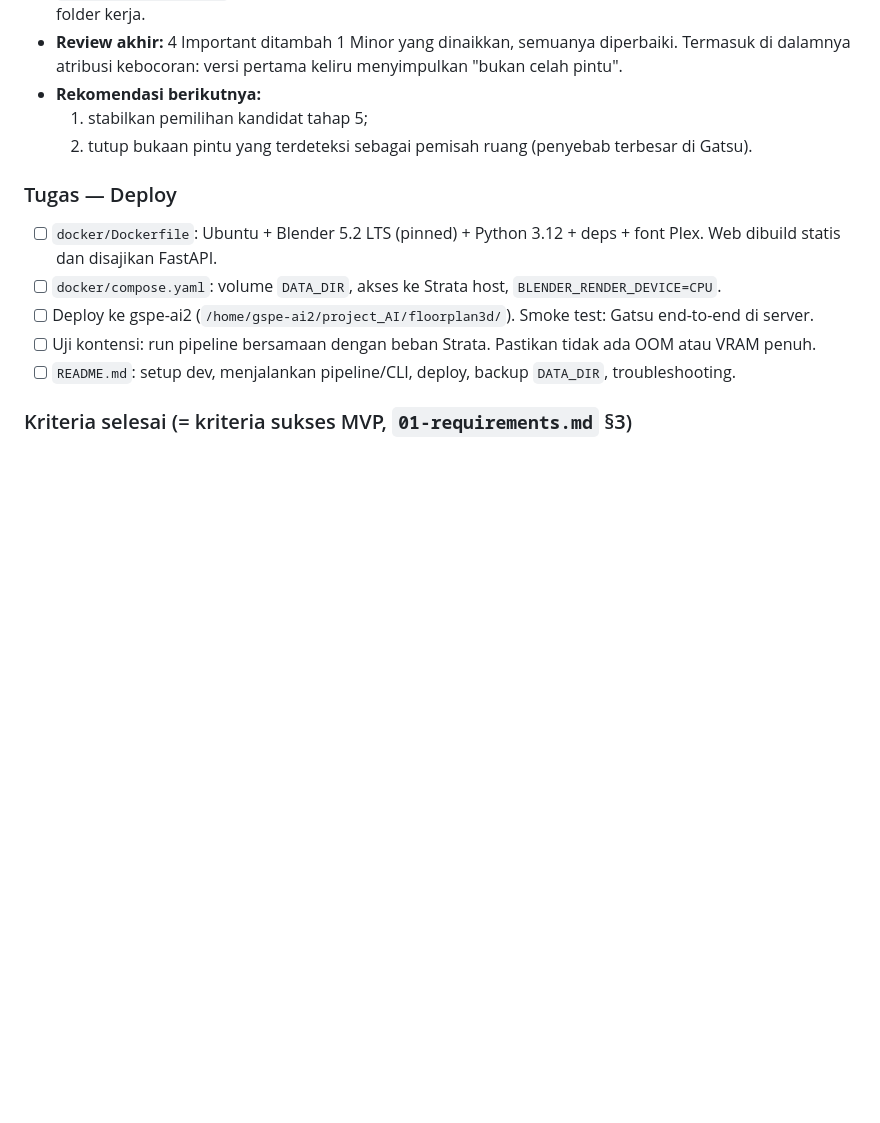
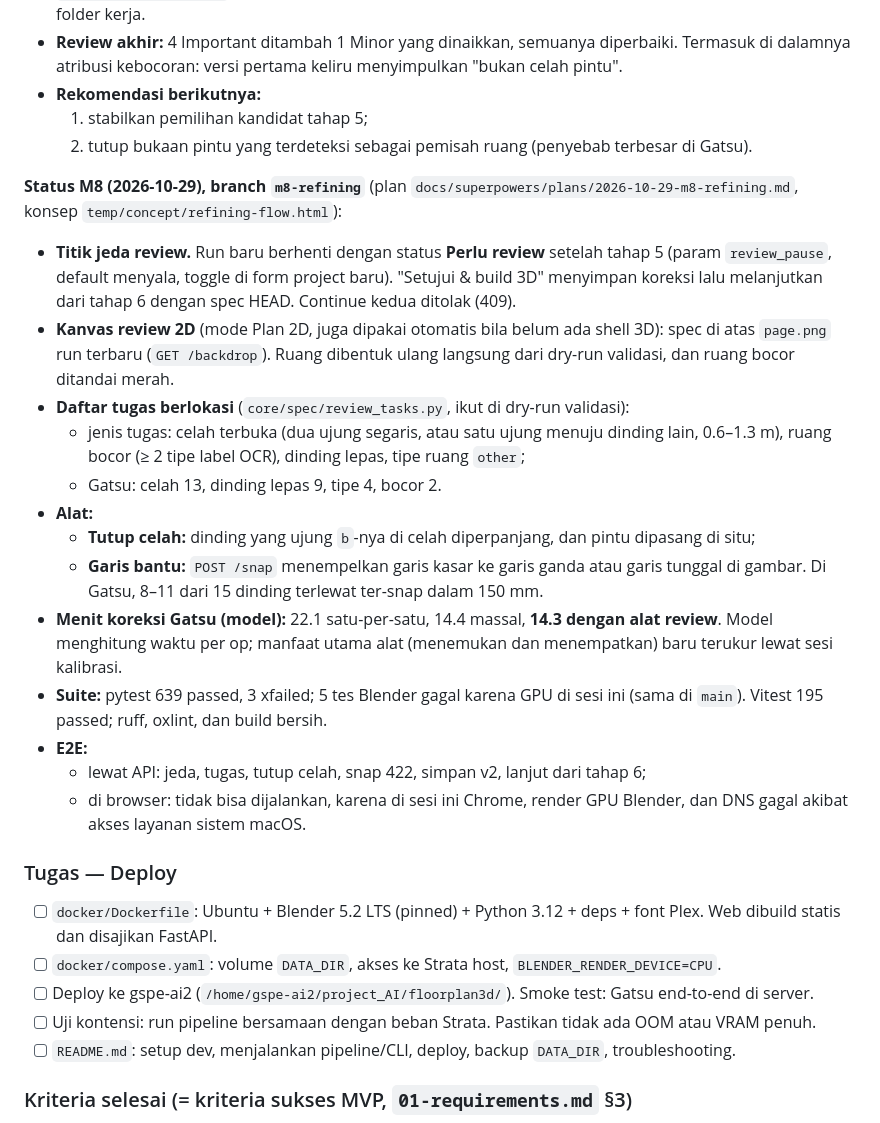
Before and after one commit to LyKhan77/FloorplanTo3D, a Markdown page: ROADMAP.md, the part around the change. Rendered like a GitHub page; blank space fills up the shorter version.

Commit message:
docs: M8 status and review tools in the calibration guide
Co-Authored-By: Claude Opus 5.5 <noreply@anthropic.com>

```diff
--- a/ROADMAP.md
+++ b/ROADMAP.md
@@ -629,6 +629,21 @@ Estimasi sudah termasuk test dan dokumentasi per milestone, dan belum termasuk b
   1. stabilkan pemilihan kandidat tahap 5;
   2. tutup bukaan pintu yang terdeteksi sebagai pemisah ruang (penyebab terbesar di Gatsu).
 
+**Status M8 (2026-10-29), branch `m8-refining`** (plan `docs/superpowers/plans/2026-10-29-m8-refining.md`, konsep `temp/concept/refining-flow.html`):
+- **Titik jeda review.** Run baru berhenti dengan status **Perlu review** setelah tahap 5 (param `review_pause`, default menyala, toggle di form project baru). "Setujui & build 3D" menyimpan koreksi lalu melanjutkan dari tahap 6 dengan spec HEAD. Continue kedua ditolak (409).
+- **Kanvas review 2D** (mode Plan 2D, juga dipakai otomatis bila belum ada shell 3D): spec di atas `page.png` run terbaru (`GET /backdrop`). Ruang dibentuk ulang langsung dari dry-run validasi, dan ruang bocor ditandai merah.
+- **Daftar tugas berlokasi** (`core/spec/review_tasks.py`, ikut di dry-run validasi):
+  - jenis tugas: celah terbuka (dua ujung segaris, atau satu ujung menuju dinding lain, 0.6–1.3 m), ruang bocor (≥ 2 tipe label OCR), dinding lepas, tipe ruang `other`;
+  - Gatsu: celah 13, dinding lepas 9, tipe 4, bocor 2.
+- **Alat:**
+  - **Tutup celah:** dinding yang ujung `b`-nya di celah diperpanjang, dan pintu dipasang di situ;
+  - **Garis bantu:** `POST /snap` menempelkan garis kasar ke garis ganda atau garis tunggal di gambar. Di Gatsu, 8–11 dari 15 dinding terlewat ter-snap dalam 150 mm.
+- **Menit koreksi Gatsu (model):** 22.1 satu-per-satu, 14.4 massal, **14.3 dengan alat review**. Model menghitung waktu per op; manfaat utama alat (menemukan dan menempatkan) baru terukur lewat sesi kalibrasi.
+- **Suite:** pytest 639 passed, 3 xfailed; 5 tes Blender gagal karena GPU di sesi ini (sama di `main`). Vitest 195 passed; ruff, oxlint, dan build bersih.
+- **E2E:**
+  - lewat API: jeda, tugas, tutup celah, snap 422, simpan v2, lanjut dari tahap 6;
+  - di browser: tidak bisa dijalankan, karena di sesi ini Chrome, render GPU Blender, dan DNS gagal akibat akses layanan sistem macOS.
+
 ### Tugas — Deploy
 - [ ] `docker/Dockerfile`: Ubuntu + Blender 5.2 LTS (pinned) + Python 3.12 + deps + font Plex. Web dibuild statis dan disajikan FastAPI.
 - [ ] `docker/compose.yaml`: volume `DATA_DIR`, akses ke Strata host, `BLENDER_RENDER_DEVICE=CPU`.
```
Also changed, not shown: docs/calibration-correction.md (+13 -9 lines).
